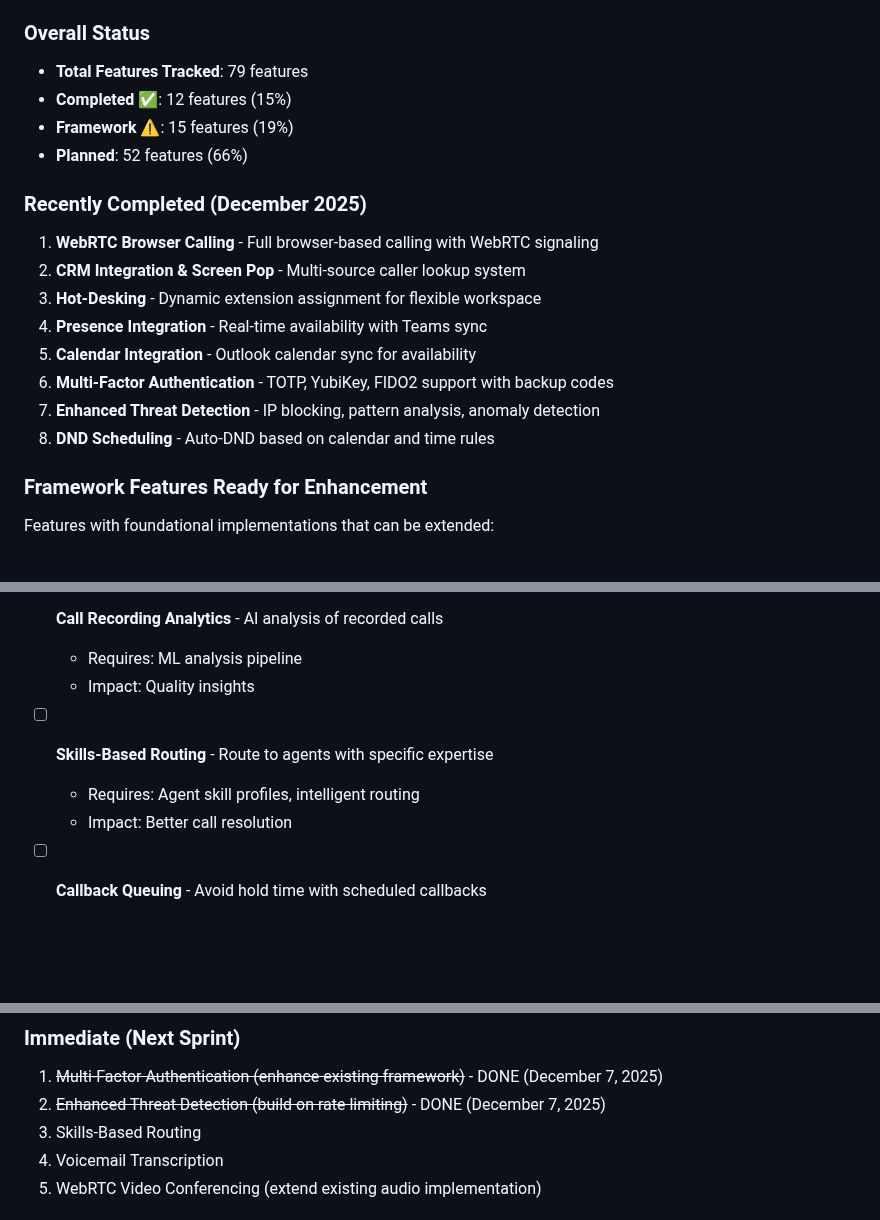
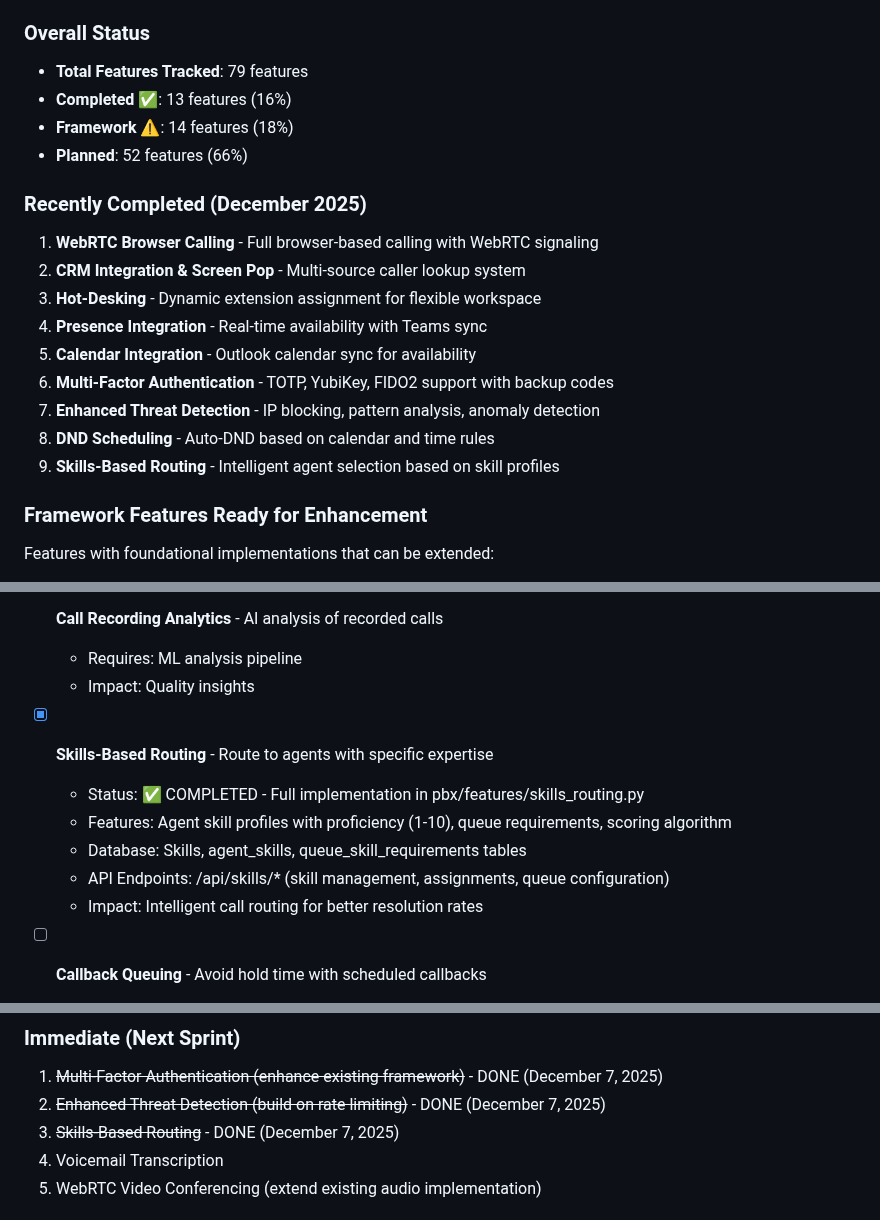
Before and after one commit to mattiIce/PBX, a Markdown page: TODO.md, 3 parts joined by grey strips. Rendered like a GitHub page; blank space fills up the shorter version.

Commit message:
Update TODO.md - mark Skills-Based Routing complete, update stats
Co-authored-by: mattiIce <46406201+mattiIce@users.noreply.github.com>

```diff
--- a/TODO.md
+++ b/TODO.md
@@ -16,8 +16,8 @@ This document tracks all features from the Executive Summary that are marked as
 
 ### Overall Status
 - **Total Features Tracked**: 79 features
-- **Completed** ✅: 12 features (15%)
-- **Framework** ⚠️: 15 features (19%)
+- **Completed** ✅: 13 features (16%)
+- **Framework** ⚠️: 14 features (18%)
 - **Planned**: 52 features (66%)
 
 ### Recently Completed (December 2025)
@@ -29,6 +29,7 @@ This document tracks all features from the Executive Summary that are marked as
 6. **Multi-Factor Authentication** - TOTP, YubiKey, FIDO2 support with backup codes
 7. **Enhanced Threat Detection** - IP blocking, pattern analysis, anomaly detection
 8. **DND Scheduling** - Auto-DND based on calendar and time rules
+9. **Skills-Based Routing** - Intelligent agent selection based on skill profiles
 
 ### Framework Features Ready for Enhancement
 Features with foundational implementations that can be extended:
@@ -276,9 +277,12 @@ Features with foundational implementations that can be extended:
   - Requires: ML analysis pipeline
   - Impact: Quality insights
 
-- [ ] **Skills-Based Routing** - Route to agents with specific expertise
-  - Requires: Agent skill profiles, intelligent routing
-  - Impact: Better call resolution
+- [x] **Skills-Based Routing** - Route to agents with specific expertise
+  - Status: ✅ COMPLETED - Full implementation in pbx/features/skills_routing.py
+  - Features: Agent skill profiles with proficiency (1-10), queue requirements, scoring algorithm
+  - Database: Skills, agent_skills, queue_skill_requirements tables
+  - API Endpoints: /api/skills/* (skill management, assignments, queue configuration)
+  - Impact: Intelligent call routing for better resolution rates
 
 - [ ] **Callback Queuing** - Avoid hold time with scheduled callbacks
   - Requires: Queue callback system
@@ -478,7 +482,7 @@ Features with foundational implementations that can be extended:
 ### Immediate (Next Sprint)
 1. ~~Multi-Factor Authentication (enhance existing framework)~~ - DONE (December 7, 2025)
 2. ~~Enhanced Threat Detection (build on rate limiting)~~ - DONE (December 7, 2025)
-3. Skills-Based Routing
+3. ~~Skills-Based Routing~~ - DONE (December 7, 2025)
 4. Voicemail Transcription
 5. WebRTC Video Conferencing (extend existing audio implementation)
 
```
